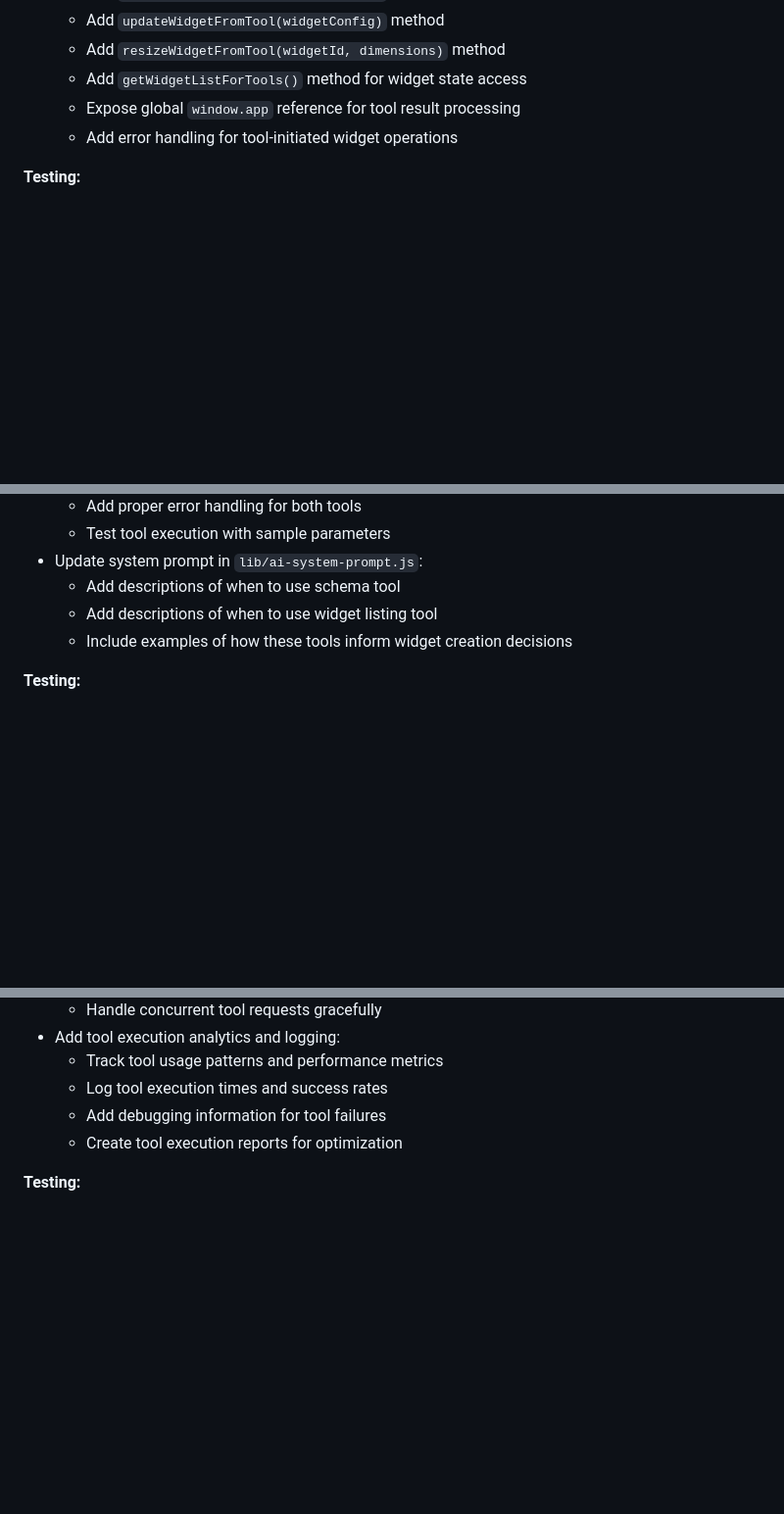
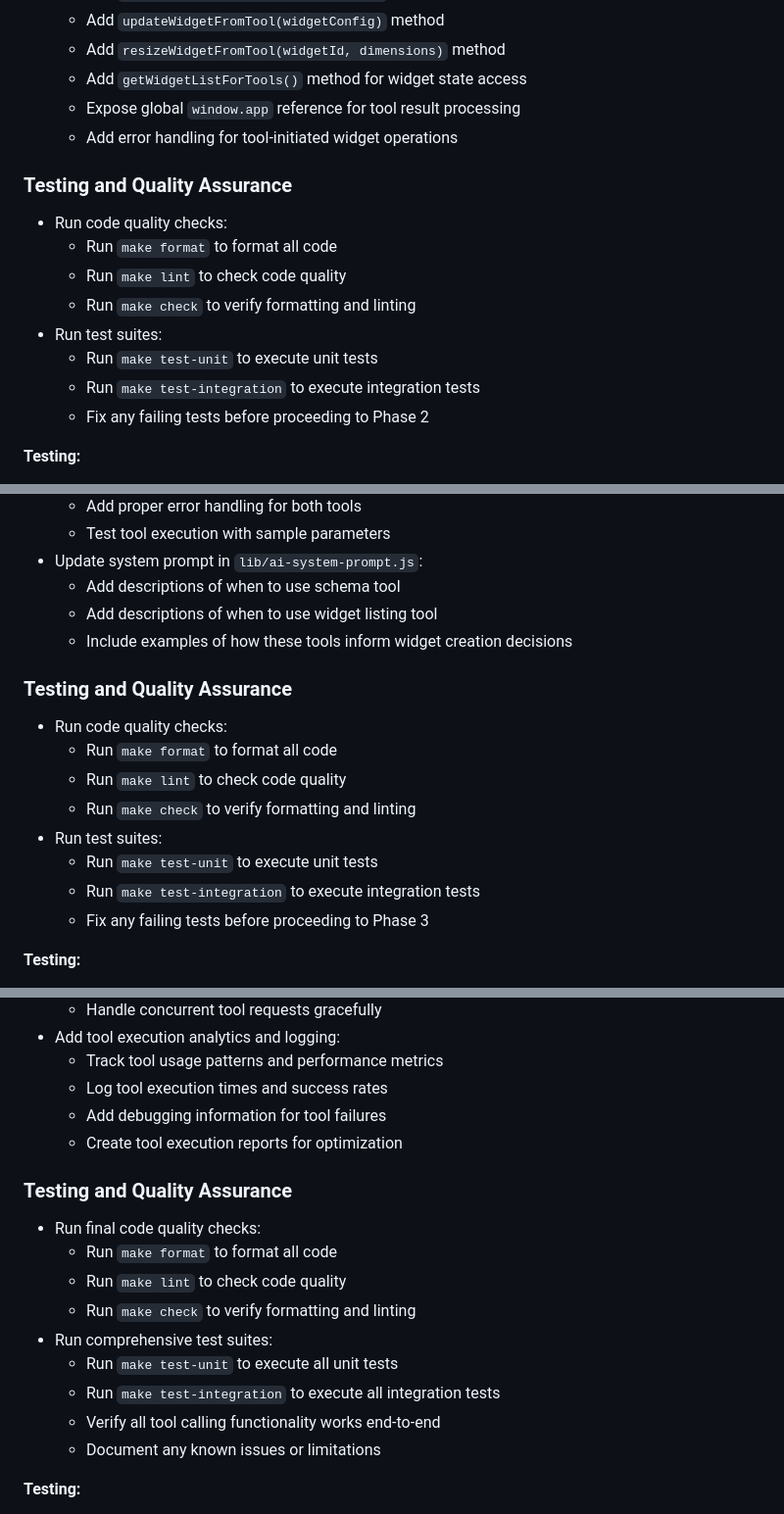
Before and after one commit to thavelick/insight-magician, a Markdown page: plan.md, 3 parts joined by grey strips. Shown at 98% size. Rendered like a GitHub page; blank space fills up the shorter version.

```diff
--- a/plan.md
+++ b/plan.md
@@ -180,6 +180,16 @@ const TOOLS = [
   - Expose global `window.app` reference for tool result processing
   - Add error handling for tool-initiated widget operations
 
+### Testing and Quality Assurance
+- Run code quality checks:
+  - Run `make format` to format all code
+  - Run `make lint` to check code quality
+  - Run `make check` to verify formatting and linting
+- Run test suites:
+  - Run `make test-unit` to execute unit tests
+  - Run `make test-integration` to execute integration tests
+  - Fix any failing tests before proceeding to Phase 2
+
 **Testing:**
 - **Manual**: Send message "What can you help me with?" - should mention tool capabilities and chart types
 - **Manual**: Ask "How do I create a bar chart?" - should reference examples from system prompt
@@ -233,6 +243,16 @@ const TOOLS = [
   - Add descriptions of when to use schema tool
   - Add descriptions of when to use widget listing tool
   - Include examples of how these tools inform widget creation decisions
+
+### Testing and Quality Assurance
+- Run code quality checks:
+  - Run `make format` to format all code
+  - Run `make lint` to check code quality
+  - Run `make check` to verify formatting and linting
+- Run test suites:
+  - Run `make test-unit` to execute unit tests
+  - Run `make test-integration` to execute integration tests
+  - Fix any failing tests before proceeding to Phase 3
 
 **Testing:**
 - **Manual**: Ask "What tables are in this database?" and "What widgets are already on the dashboard?"
@@ -456,6 +506,17 @@ const TOOLS = [
   - Log tool execution times and success rates
   - Add debugging information for tool failures
   - Create tool execution reports for optimization
+
+### Testing and Quality Assurance
+- Run final code quality checks:
+  - Run `make format` to format all code
+  - Run `make lint` to check code quality
+  - Run `make check` to verify formatting and linting
+- Run comprehensive test suites:
+  - Run `make test-unit` to execute all unit tests
+  - Run `make test-integration` to execute all integration tests
+  - Verify all tool calling functionality works end-to-end
+  - Document any known issues or limitations
 
 **Testing:**
 - **Manual**: Complex requests like "Create a sales chart and make it larger, then show me the top customers"
```
Also changed, not shown: other parts of plan.md (+30 -0 lines).
